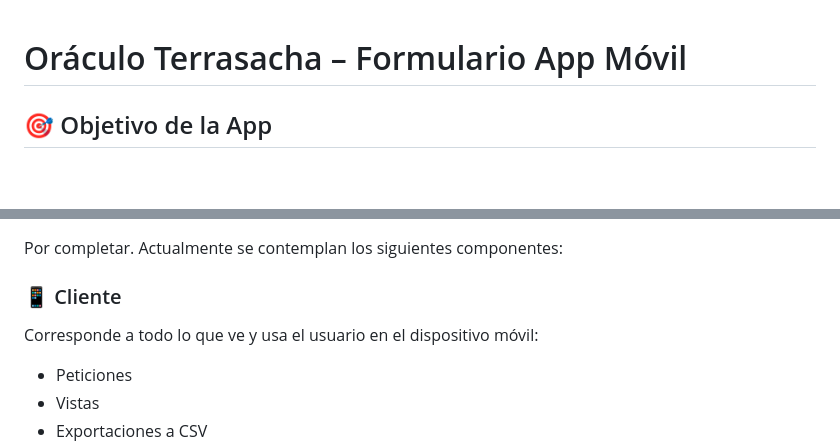
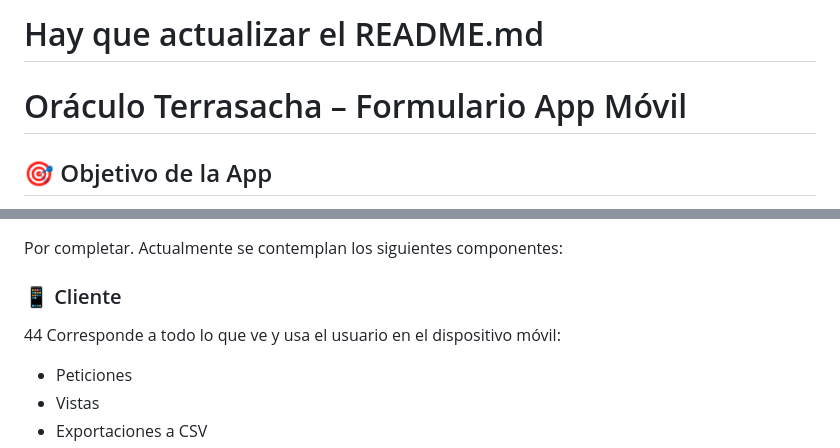
Before and after one commit to aleospiria/Oraculo-Terrasacha-Formulario-App-Movil, a Markdown page: README.md, 2 parts joined by grey strips. Drawn GitHub-style; blank space fills up the shorter version.

Commit message:
Hay que actualizar el README segun a como va el proyecto actualmente

```diff
--- a/README.md
+++ b/README.md
@@ -1,3 +1,5 @@
+# Hay que actualizar el README.md
+
 # Oráculo Terrasacha – Formulario App Móvil
 
 ## 🎯 Objetivo de la App
@@ -27,7 +29,7 @@ Desarrollar un nuevo proyecto en **Flutter (multiplataforma)** para crear una he
 Por completar. Actualmente se contemplan los siguientes componentes:
 
 ### 📱 Cliente
-
+44
 Corresponde a todo lo que ve y usa el usuario en el dispositivo móvil:
 
 - Peticiones
```
